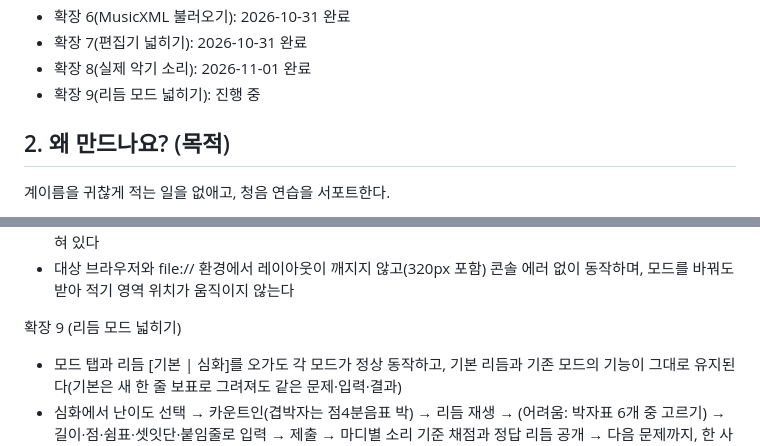
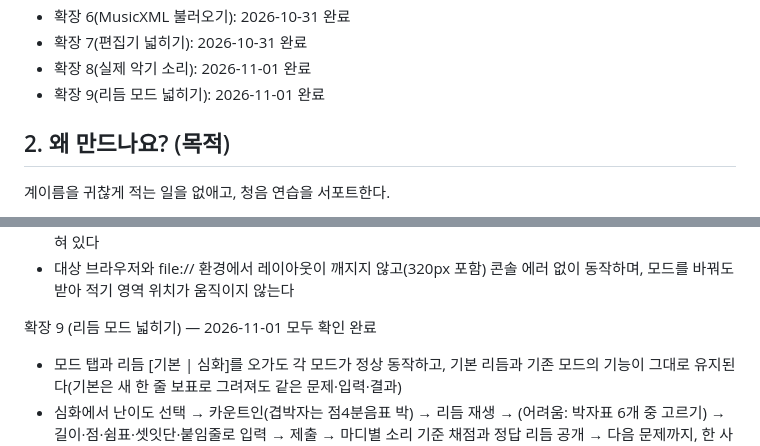
Before and after one commit to hahaha13791/AI-Programming-Assignment, a Markdown page: docs/PRD.md, 2 parts joined by grey strips. Rendered like a GitHub page.

```diff
--- a/docs/PRD.md
+++ b/docs/PRD.md
@@ -14,7 +14,7 @@
 - 확장 6(MusicXML 불러오기): 2026-10-31 완료
 - 확장 7(편집기 넓히기): 2026-10-31 완료
 - 확장 8(실제 악기 소리): 2026-11-01 완료
-- 확장 9(리듬 모드 넓히기): 진행 중
+- 확장 9(리듬 모드 넓히기): 2026-11-01 완료
 
 ## 2. 왜 만드나요? (목적)
 
@@ -663,7 +663,7 @@ MusicXML 불러오기 (확장 6, 2026-10-31 사용자 결정)
 - 녹음을 불러오는 동안이나 불러오지 못해도 연습이 멈추지 않고(합성음으로), 녹음 출처가 앱과 README에 적혀 있다
 - 대상 브라우저와 file:// 환경에서 레이아웃이 깨지지 않고(320px 포함) 콘솔 에러 없이 동작하며, 모드를 바꿔도 받아 적기 영역 위치가 움직이지 않는다
 
-확장 9 (리듬 모드 넓히기)
+확장 9 (리듬 모드 넓히기) — 2026-11-01 모두 확인 완료
 - 모드 탭과 리듬 [기본 | 심화]를 오가도 각 모드가 정상 동작하고, 기본 리듬과 기존 모드의 기능이 그대로 유지된다(기본은 새 한 줄 보표로 그려져도 같은 문제·입력·결과)
 - 심화에서 난이도 선택 → 카운트인(겹박자는 점4분음표 박) → 리듬 재생 → (어려움: 박자표 6개 중 고르기) → 길이·점·쉼표·셋잇단·붙임줄로 입력 → 제출 → 마디별 소리 기준 채점과 정답 리듬 공개 → 다음 문제까지, 한 사이클을 막힘 없이 마칠 수 있다
 - 심화의 난이도별 리듬이 5개 이상 있고, 16분음표·점8분음표·8분쉼표·셋잇단음표·붙임줄·6/8·9/8·12/8이 모두 출제된다
```
Also changed, not shown: docs/TODO.md (+6 -6 lines).
